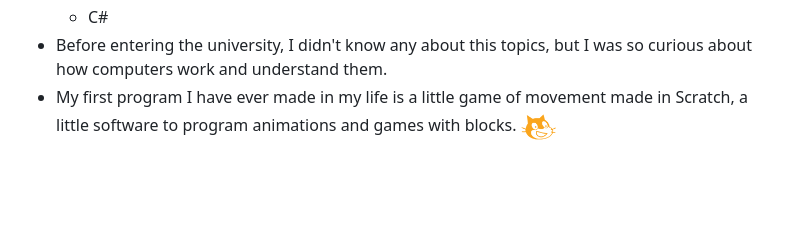
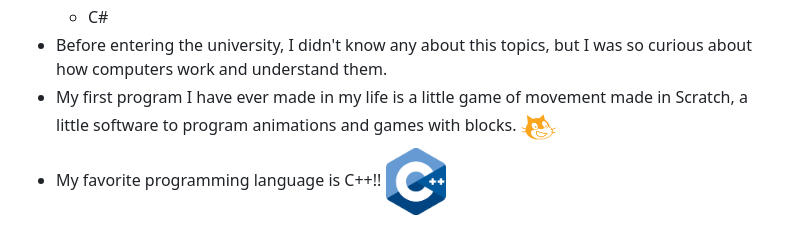
Before and after one commit to Marcelo91216/Marcelo91216, a Markdown page: README.md, the part around the change. GitHub-like rendering; pictures changed too: img/cpluspluslogo.png (added); blank space fills up the shorter version.

```diff
--- a/README.md
+++ b/README.md
@@ -116,3 +116,5 @@ I can point some of these lessons acquired:
   * C#
 * Before entering the university, I didn't know any about this topics, but I was so curious about how computers work and understand them.
 * My first program I have ever made in my life is a little game of movement made in Scratch, a little software to program animations and games with blocks.  <img src="./img/scratch.png" width="35px"></img>
+* My favorite programming language is C++!!
+<img src="./img/cpluspluslogo.png" width="60px"></img>
```
